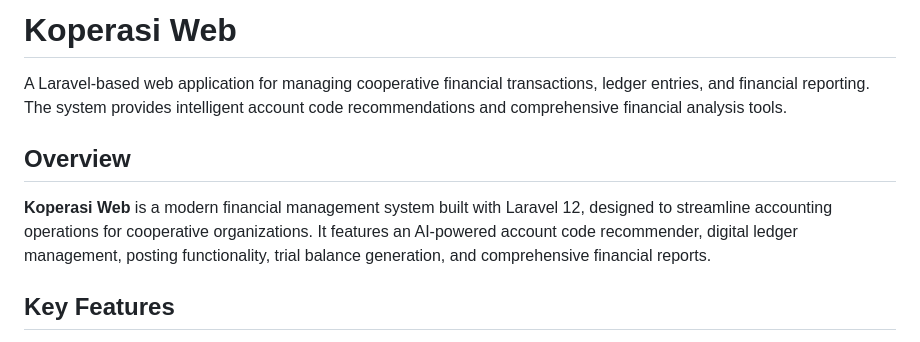
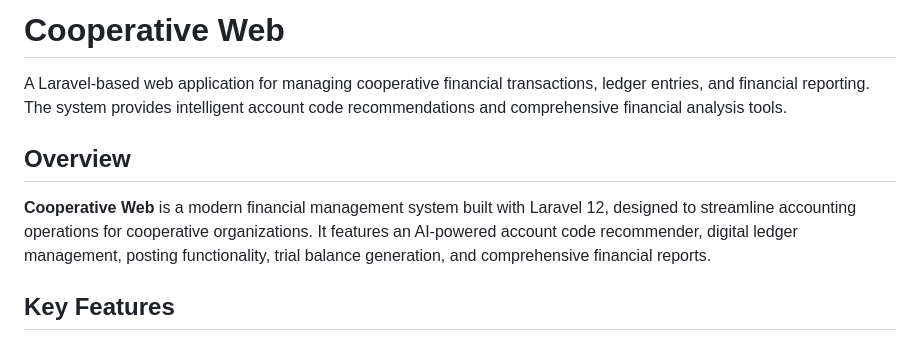
Before and after one commit to ratuanfajar/Koperasi, a Markdown page: koperasi_web/README.md, the part around the change. Rendered like a GitHub page.

```diff
--- a/koperasi_web/README.md
+++ b/koperasi_web/README.md
@@ -1,10 +1,10 @@
-# Koperasi Web
+# Cooperative Web
 
 A Laravel-based web application for managing cooperative financial transactions, ledger entries, and financial reporting. The system provides intelligent account code recommendations and comprehensive financial analysis tools.
 
 ## Overview
 
-**Koperasi Web** is a modern financial management system built with Laravel 12, designed to streamline accounting operations for cooperative organizations. It features an AI-powered account code recommender, digital ledger management, posting functionality, trial balance generation, and comprehensive financial reports.
+**Cooperative Web** is a modern financial management system built with Laravel 12, designed to streamline accounting operations for cooperative organizations. It features an AI-powered account code recommender, digital ledger management, posting functionality, trial balance generation, and comprehensive financial reports.
 
 ## Key Features
 
```
